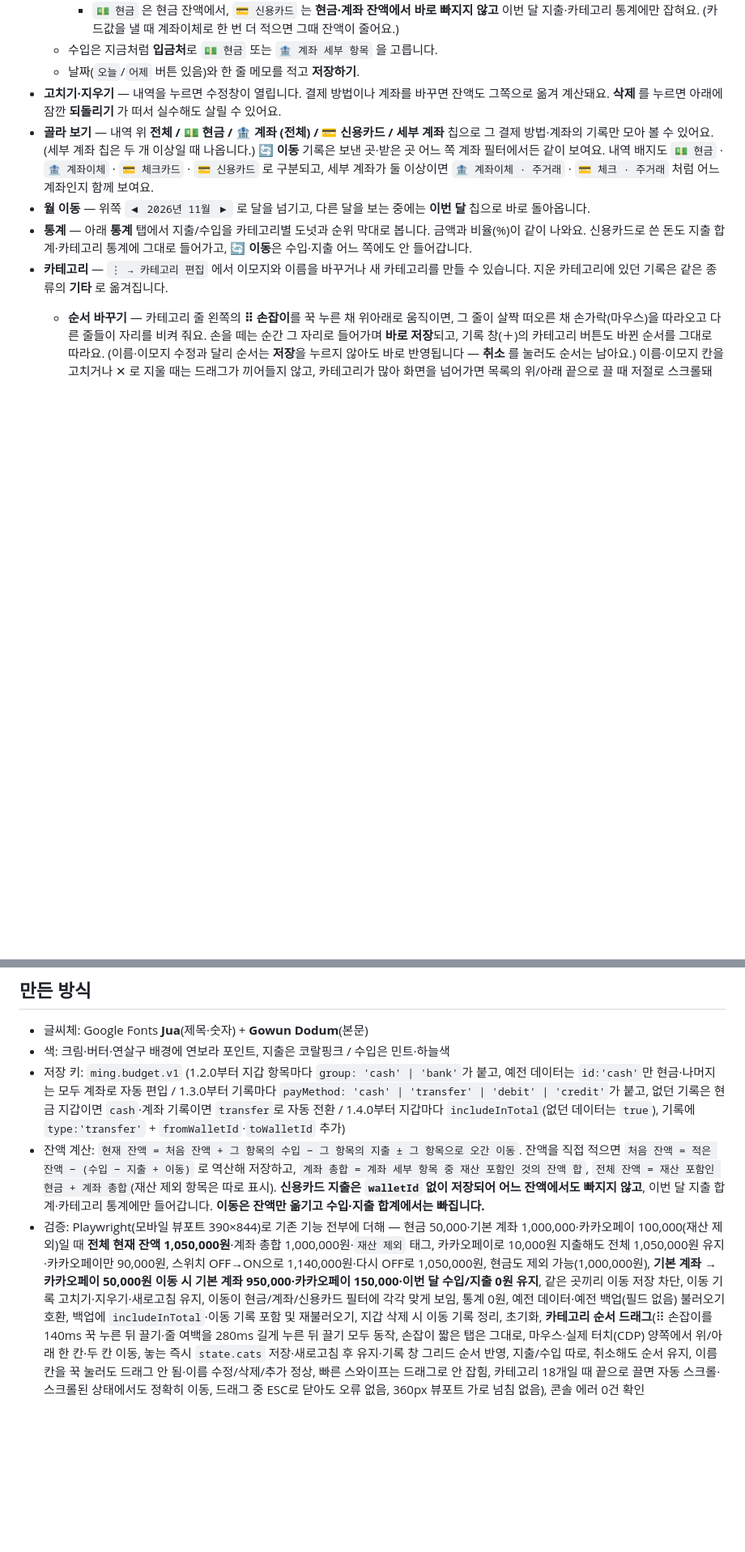
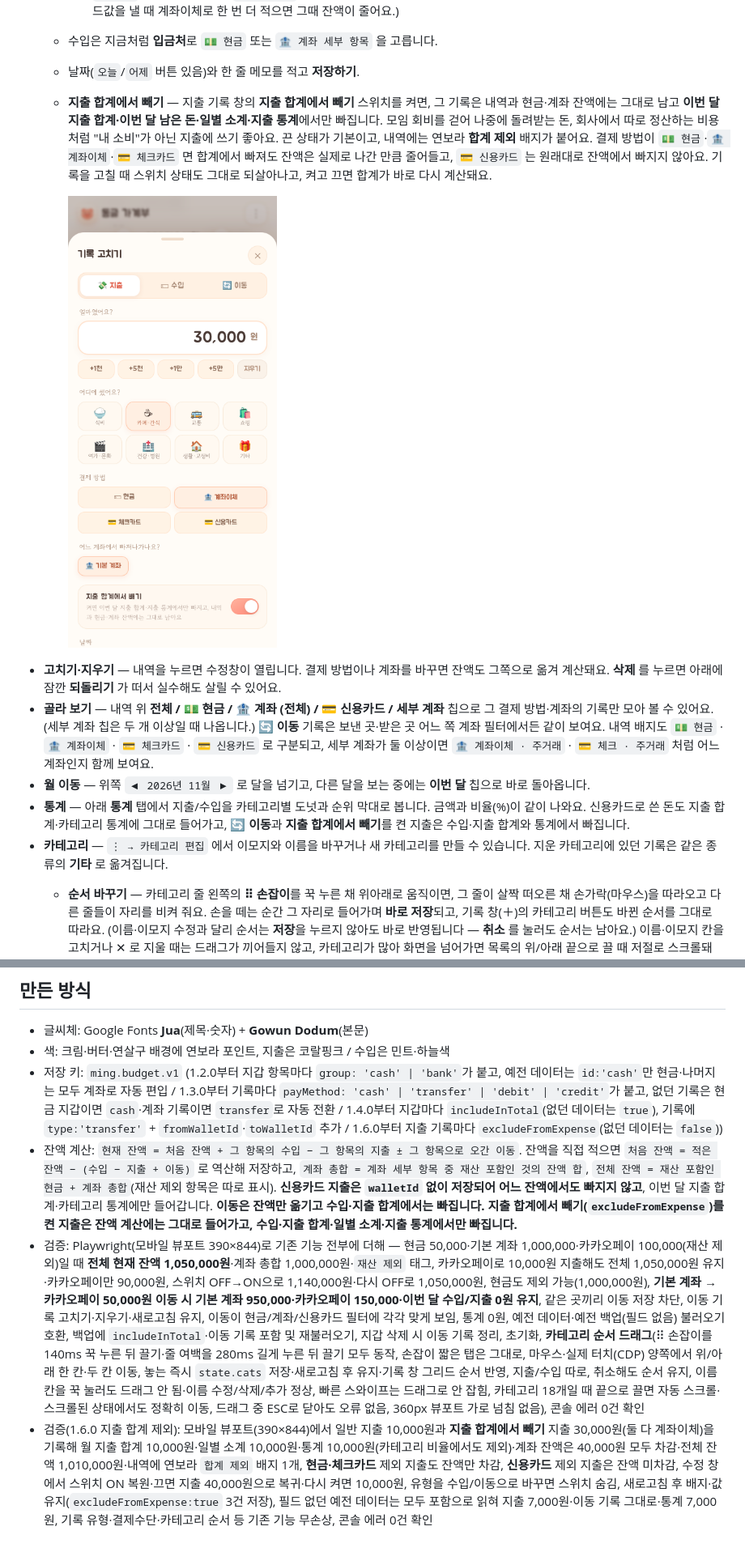
Before and after one commit to ming3113/ming_budget, a Markdown page: README.md, 2 parts joined by grey strips. Shown at 81% size. Rendered like a GitHub page; pictures changed too: preview-exclude-expense.png (added); blank space fills up the shorter version.

Commit message:
지출 합계에서 빼기: 기록별 제외 스위치·연보라 '합계 제외' 배지, 월·일별 지출 합계와 지출 통계에서 제외(잔액은 그대로 차감)

```diff
--- a/README.md
+++ b/README.md
@@ -34,10 +34,13 @@
     - `💵 현금` 은 현금 잔액에서, `💳 신용카드` 는 **현금·계좌 잔액에서 바로 빠지지 않고** 이번 달 지출·카테고리 통계에만 잡혀요. (카드값을 낼 때 계좌이체로 한 번 더 적으면 그때 잔액이 줄어요.)
   - 수입은 지금처럼 **입금처**로 `💵 현금` 또는 `🏦 계좌 세부 항목` 을 고릅니다.
   - 날짜(`오늘`/`어제` 버튼 있음)와 한 줄 메모를 적고 **저장하기**.
+  - **지출 합계에서 빼기** — 지출 기록 창의 **지출 합계에서 빼기** 스위치를 켜면, 그 기록은 내역과 현금·계좌 잔액에는 그대로 남고 **이번 달 지출 합계·이번 달 남은 돈·일별 소계·지출 통계**에서만 빠집니다. 모임 회비를 걷어 나중에 돌려받는 돈, 회사에서 따로 정산하는 비용처럼 "내 소비"가 아닌 지출에 쓰기 좋아요. 끈 상태가 기본이고, 내역에는 연보라 **합계 제외** 배지가 붙어요. 결제 방법이 `💵 현금`·`🏦 계좌이체`·`💳 체크카드` 면 합계에서 빠져도 잔액은 실제로 나간 만큼 줄어들고, `💳 신용카드` 는 원래대로 잔액에서 빠지지 않아요. 기록을 고칠 때 스위치 상태도 그대로 되살아나고, 켜고 끄면 합계가 바로 다시 계산돼요.
+
+    ![지출 합계에서 빼기](preview-exclude-expense.png)
 - **고치기·지우기** — 내역을 누르면 수정창이 열립니다. 결제 방법이나 계좌를 바꾸면 잔액도 그쪽으로 옮겨 계산돼요. **삭제** 를 누르면 아래에 잠깐 **되돌리기** 가 떠서 실수해도 살릴 수 있어요.
 - **골라 보기** — 내역 위 **전체 / 💵 현금 / 🏦 계좌 (전체) / 💳 신용카드 / 세부 계좌** 칩으로 그 결제 방법·계좌의 기록만 모아 볼 수 있어요. (세부 계좌 칩은 두 개 이상일 때 나옵니다.) **🔄 이동** 기록은 보낸 곳·받은 곳 어느 쪽 계좌 필터에서든 같이 보여요. 내역 배지도 `💵 현금` · `🏦 계좌이체` · `💳 체크카드` · `💳 신용카드` 로 구분되고, 세부 계좌가 둘 이상이면 `🏦 계좌이체 · 주거래` · `💳 체크 · 주거래` 처럼 어느 계좌인지 함께 보여요.
 - **월 이동** — 위쪽 `◀ 2026년 11월 ▶` 로 달을 넘기고, 다른 달을 보는 중에는 **이번 달** 칩으로 바로 돌아옵니다.
-- **통계** — 아래 **통계** 탭에서 지출/수입을 카테고리별 도넛과 순위 막대로 봅니다. 금액과 비율(%)이 같이 나와요. 신용카드로 쓴 돈도 지출 합계·카테고리 통계에 그대로 들어가고, **🔄 이동**은 수입·지출 어느 쪽에도 안 들어갑니다.
+- **통계** — 아래 **통계** 탭에서 지출/수입을 카테고리별 도넛과 순위 막대로 봅니다. 금액과 비율(%)이 같이 나와요. 신용카드로 쓴 돈도 지출 합계·카테고리 통계에 그대로 들어가고, **🔄 이동**과 **지출 합계에서 빼기**를 켠 지출은 수입·지출 합계와 통계에서 빠집니다.
 - **카테고리** — `⋮ → 카테고리 편집` 에서 이모지와 이름을 바꾸거나 새 카테고리를 만들 수 있습니다. 지운 카테고리에 있던 기록은 같은 종류의 **기타** 로 옮겨집니다.
   - **순서 바꾸기** — 카테고리 줄 왼쪽의 **⠿ 손잡이**를 꾹 누른 채 위아래로 움직이면, 그 줄이 살짝 떠오른 채 손가락(마우스)을 따라오고 다른 줄들이 자리를 비켜 줘요. 손을 떼는 순간 그 자리로 들어가며 **바로 저장**되고, 기록 창(＋)의 카테고리 버튼도 바뀐 순서를 그대로 따라요. (이름·이모지 수정과 달리 순서는 **저장**을 누르지 않아도 바로 반영됩니다 — **취소** 를 눌러도 순서는 남아요.) 이름·이모지 칸을 고치거나 ✕ 로 지울 때는 드래그가 끼어들지 않고, 카테고리가 많아 화면을 넘어가면 목록의 위/아래 끝으로 끌 때 저절로 스크롤돼요.
 
@@ -68,6 +71,7 @@
 
 - 글씨체: Google Fonts **Jua**(제목·숫자) + **Gowun Dodum**(본문)
 - 색: 크림·버터·연살구 배경에 연보라 포인트, 지출은 코랄핑크 / 수입은 민트·하늘색
-- 저장 키: `ming.budget.v1` (1.2.0부터 지갑 항목마다 `group: 'cash' | 'bank'`가 붙고, 예전 데이터는 `id:'cash'`만 현금·나머지는 모두 계좌로 자동 편입 / 1.3.0부터 기록마다 `payMethod: 'cash' | 'transfer' | 'debit' | 'credit'`가 붙고, 없던 기록은 현금 지갑이면 `cash`·계좌 기록이면 `transfer`로 자동 전환 / 1.4.0부터 지갑마다 `includeInTotal`(없던 데이터는 `true`), 기록에 `type:'transfer'` + `fromWalletId`·`toWalletId` 추가)
-- 잔액 계산: `현재 잔액 = 처음 잔액 + 그 항목의 수입 − 그 항목의 지출 ± 그 항목으로 오간 이동`. 잔액을 직접 적으면 `처음 잔액 = 적은 잔액 − (수입 − 지출 + 이동)` 로 역산해 저장하고, `계좌 총합 = 계좌 세부 항목 중 재산 포함인 것의 잔액 합`, `전체 잔액 = 재산 포함인 현금 + 계좌 총합`(재산 제외 항목은 따로 표시). **신용카드 지출은 `walletId` 없이 저장되어 어느 잔액에서도 빠지지 않고**, 이번 달 지출 합계·카테고리 통계에만 들어갑니다. **이동은 잔액만 옮기고 수입·지출 합계에서는 빠집니다.**
+- 저장 키: `ming.budget.v1` (1.2.0부터 지갑 항목마다 `group: 'cash' | 'bank'`가 붙고, 예전 데이터는 `id:'cash'`만 현금·나머지는 모두 계좌로 자동 편입 / 1.3.0부터 기록마다 `payMethod: 'cash' | 'transfer' | 'debit' | 'credit'`가 붙고, 없던 기록은 현금 지갑이면 `cash`·계좌 기록이면 `transfer`로 자동 전환 / 1.4.0부터 지갑마다 `includeInTotal`(없던 데이터는 `true`), 기록에 `type:'transfer'` + `fromWalletId`·`toWalletId` 추가 / 1.6.0부터 지출 기록마다 `excludeFromExpense`(없던 데이터는 `false`))
+- 잔액 계산: `현재 잔액 = 처음 잔액 + 그 항목의 수입 − 그 항목의 지출 ± 그 항목으로 오간 이동`. 잔액을 직접 적으면 `처음 잔액 = 적은 잔액 − (수입 − 지출 + 이동)` 로 역산해 저장하고, `계좌 총합 = 계좌 세부 항목 중 재산 포함인 것의 잔액 합`, `전체 잔액 = 재산 포함인 현금 + 계좌 총합`(재산 제외 항목은 따로 표시). **신용카드 지출은 `walletId` 없이 저장되어 어느 잔액에서도 빠지지 않고**, 이번 달 지출 합계·카테고리 통계에만 들어갑니다. **이동은 잔액만 옮기고 수입·지출 합계에서는 빠집니다.** **지출 합계에서 빼기(`excludeFromExpense`)를 켠 지출은 잔액 계산에는 그대로 들어가고, 수입·지출 합계·일별 소계·지출 통계에서만 빠집니다.**
 - 검증: Playwright(모바일 뷰포트 390×844)로 기존 기능 전부에 더해 — 현금 50,000·기본 계좌 1,000,000·카카오페이 100,000(재산 제외)일 때 **전체 현재 잔액 1,050,000원**·계좌 총합 1,000,000원·`재산 제외` 태그, 카카오페이로 10,000원 지출해도 전체 1,050,000원 유지·카카오페이만 90,000원, 스위치 OFF→ON으로 1,140,000원·다시 OFF로 1,050,000원, 현금도 제외 가능(1,000,000원), **기본 계좌 → 카카오페이 50,000원 이동 시 기본 계좌 950,000·카카오페이 150,000·이번 달 수입/지출 0원 유지**, 같은 곳끼리 이동 저장 차단, 이동 기록 고치기·지우기·새로고침 유지, 이동이 현금/계좌/신용카드 필터에 각각 맞게 보임, 통계 0원, 예전 데이터·예전 백업(필드 없음) 불러오기 호환, 백업에 `includeInTotal`·이동 기록 포함 및 재불러오기, 지갑 삭제 시 이동 기록 정리, 초기화, **카테고리 순서 드래그**(⠿ 손잡이를 140ms 꾹 누른 뒤 끌기·줄 여백을 280ms 길게 누른 뒤 끌기 모두 동작, 손잡이 짧은 탭은 그대로, 마우스·실제 터치(CDP) 양쪽에서 위/아래 한 칸·두 칸 이동, 놓는 즉시 `state.cats` 저장·새로고침 후 유지·기록 창 그리드 순서 반영, 지출/수입 따로, 취소해도 순서 유지, 이름칸을 꾹 눌러도 드래그 안 됨·이름 수정/삭제/추가 정상, 빠른 스와이프는 드래그로 안 잡힘, 카테고리 18개일 때 끝으로 끌면 자동 스크롤·스크롤된 상태에서도 정확히 이동, 드래그 중 ESC로 닫아도 오류 없음, 360px 뷰포트 가로 넘침 없음), 콘솔 에러 0건 확인
+- 검증(1.6.0 지출 합계 제외): 모바일 뷰포트(390×844)에서 일반 지출 10,000원과 **지출 합계에서 빼기** 지출 30,000원(둘 다 계좌이체)을 기록해 월 지출 합계 10,000원·일별 소계 10,000원·통계 10,000원(카테고리 비율에서도 제외)·계좌 잔액은 40,000원 모두 차감·전체 잔액 1,010,000원·내역에 연보라 `합계 제외` 배지 1개, **현금·체크카드** 제외 지출도 잔액만 차감, **신용카드** 제외 지출은 잔액 미차감, 수정 창에서 스위치 ON 복원·끄면 지출 40,000원으로 복귀·다시 켜면 10,000원, 유형을 수입/이동으로 바꾸면 스위치 숨김, 새로고침 후 배지·값 유지(`excludeFromExpense:true` 3건 저장), 필드 없던 예전 데이터는 모두 포함으로 읽혀 지출 7,000원·이동 기록 그대로·통계 7,000원, 기록 유형·결제수단·카테고리 순서 등 기존 기능 무손상, 콘솔 에러 0건 확인
```
Also changed, not shown: other parts of README.md (+2 -2 lines), 1 other file.
